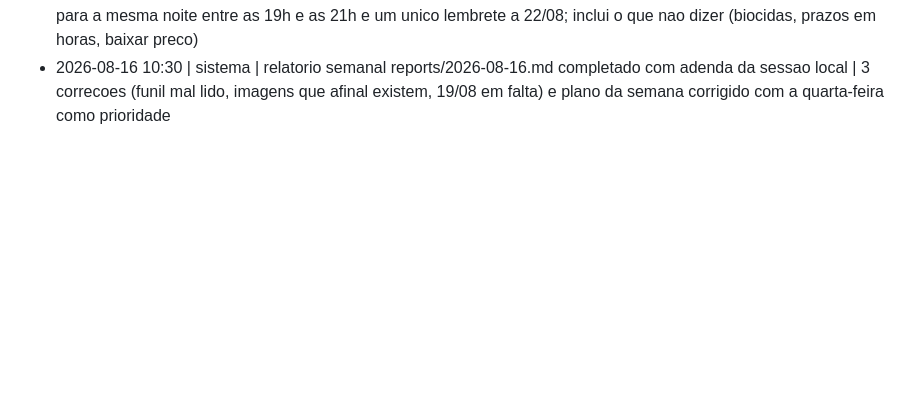
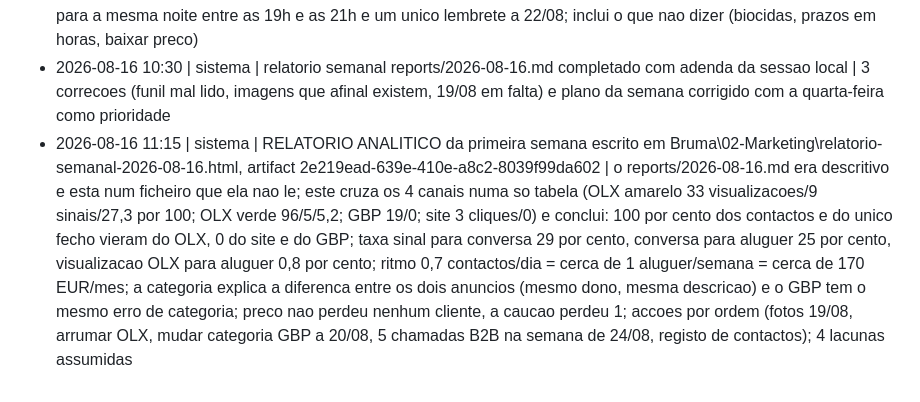
Before and after one commit to mavechfe/bruma-site, a Markdown page: automation/marketing-log.md, the part around the change. GitHub-like rendering; blank space fills up the shorter version.

Commit message:
agente: relatorio analitico da primeira semana
Co-Authored-By: Claude Opus 5 (1M context) <noreply@anthropic.com>

```diff
--- a/automation/marketing-log.md
+++ b/automation/marketing-log.md
@@ -52,3 +52,4 @@ Formato: `- AAAA-MM-DD HH:mm | <canal: gbp|blog|ig|site|funil|sistema> | <ação
 - 2026-08-16 10:30 | funil | CORRIGIDA a leitura do funil feita pelo agente a 15/08 e 16/08 | o relatorio concluiu "o problema parece ser de entrada"; e falso: a 14/08 entraram 4 contactos reais pelo OLX com 1 fecho (o aluguer de 19/08), 25 por cento de fecho, nenhum perdido por preco; o funil so conta o formulario de /reservar/ e nao ve OLX, telefone nem WhatsApp; criado automation/canais-contacto.md com os dados e a regra dura "funil a zero escreve-se zero pedidos pelo formulario, nunca nao entra procura"; prompt-agente-diario.md passa a mandar ler esse ficheiro antes de interpretar o funil
 - 2026-08-16 10:30 | vendas | KIT DO PRIMEIRO ALUGUER DE 19/08 criado, Bruma\02-Marketing\kit-primeiro-aluguer-19-08.html, artifact 5a4e16e5-cda6-4d04-a564-9a6435c03d11 | o plano semanal do agente nao mencionava o 19/08, que e o acontecimento com mais valor de marketing desde o arranque; seis fotos aos pares com enquadramento definido (geral antes, pormenor antes, faixa limpa a meio, agua suja, pormenor depois igual ao antes, geral depois), pedido de autorizacao escrita ANTES de comecar, guiao de entrega e recolha, mensagem de avaliacao para a mesma noite entre as 19h e as 21h e um unico lembrete a 22/08; inclui o que nao dizer (biocidas, prazos em horas, baixar preco)
 - 2026-08-16 10:30 | sistema | relatorio semanal reports/2026-08-16.md completado com adenda da sessao local | 3 correcoes (funil mal lido, imagens que afinal existem, 19/08 em falta) e plano da semana corrigido com a quarta-feira como prioridade
+- 2026-08-16 11:15 | sistema | RELATORIO ANALITICO da primeira semana escrito em Bruma\02-Marketing\relatorio-semanal-2026-08-16.html, artifact 2e219ead-639e-410e-a8c2-8039f99da602 | o reports/2026-08-16.md era descritivo e esta num ficheiro que ela nao le; este cruza os 4 canais numa so tabela (OLX amarelo 33 visualizacoes/9 sinais/27,3 por 100; OLX verde 96/5/5,2; GBP 19/0; site 3 cliques/0) e conclui: 100 por cento dos contactos e do unico fecho vieram do OLX, 0 do site e do GBP; taxa sinal para conversa 29 por cento, conversa para aluguer 25 por cento, visualizacao OLX para aluguer 0,8 por cento; ritmo 0,7 contactos/dia = cerca de 1 aluguer/semana = cerca de 170 EUR/mes; a categoria explica a diferenca entre os dois anuncios (mesmo dono, mesma descricao) e o GBP tem o mesmo erro de categoria; preco nao perdeu nenhum cliente, a caucao perdeu 1; accoes por ordem (fotos 19/08, arrumar OLX, mudar categoria GBP a 20/08, 5 chamadas B2B na semana de 24/08, registo de contactos); 4 lacunas assumidas
```
